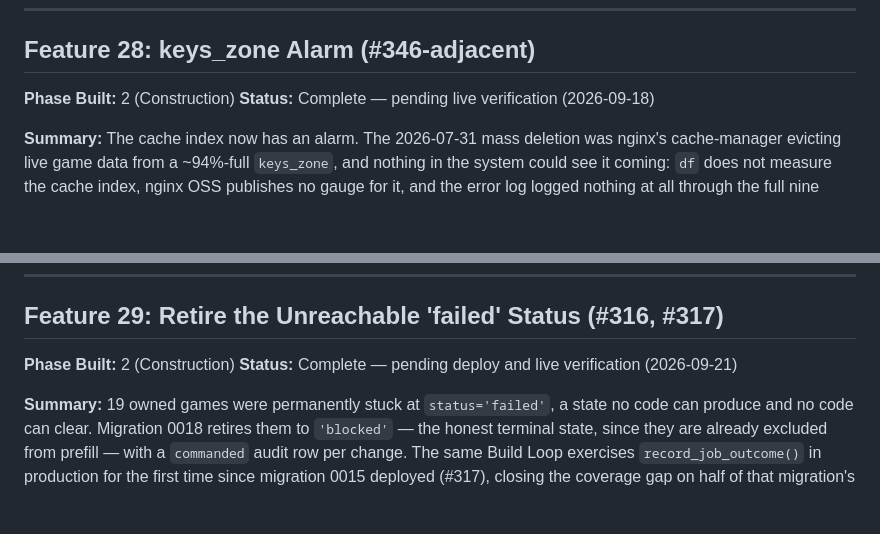
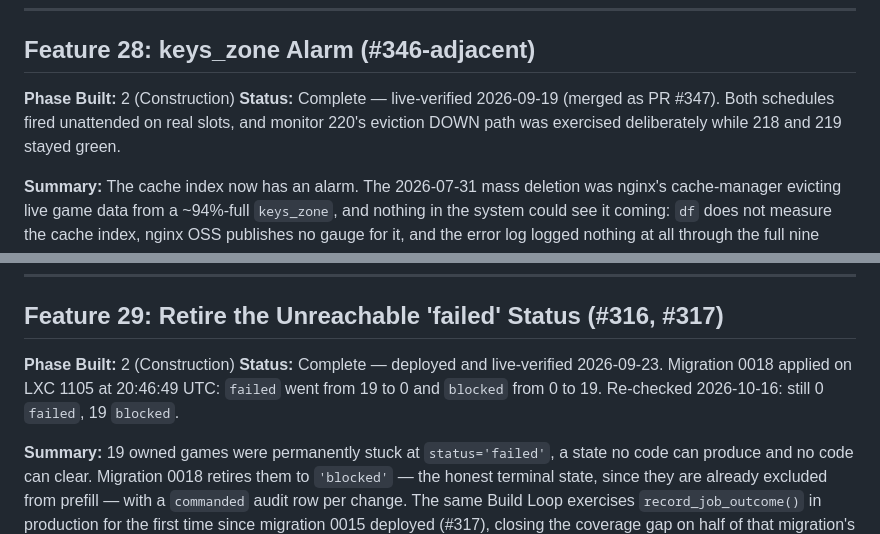
Before and after one commit to kraulerson/lancache-orchestrator, a Markdown page: FEATURES.md, 2 parts joined by grey strips. Drawn GitHub-style; blank space fills up the shorter version.

Commit message:
docs(features): mark Features 28 and 29 live-verified
Feature 28 (keys_zone alarm, PR #347) was proven live on 2026-09-19:
both schedules fired unattended and monitor 220's eviction path was
exercised. Feature 29 (migration 0018) was deployed on 2026-09-23 and
re-checked on 2026-10-16 with 0 failed and 19 blocked rows.

Co-Authored-By: Claude Opus 5.5 <noreply@anthropic.com>
Claude-Session: https://claude.ai/code/session_01UrGS4vZmWEipWBusdeHmFa

```diff
--- a/FEATURES.md
+++ b/FEATURES.md
@@ -1716,7 +1716,7 @@ semgrep/gitleaks/ruff/mypy clean.
 ## Feature 28: keys_zone Alarm (#346-adjacent)
 
 **Phase Built:** 2 (Construction)
-**Status:** Complete — pending live verification (2026-09-18)
+**Status:** Complete — live-verified 2026-09-19 (merged as PR #347). Both schedules fired unattended on real slots, and monitor 220's eviction DOWN path was exercised deliberately while 218 and 219 stayed green.
 
 **Summary:** The cache index now has an alarm. The 2026-07-31 mass deletion was
 nginx's cache-manager evicting live game data from a ~94%-full `keys_zone`, and
@@ -1807,7 +1807,7 @@ gitleaks clean.
 ## Feature 29: Retire the Unreachable 'failed' Status (#316, #317)
 
 **Phase Built:** 2 (Construction)
-**Status:** Complete — pending deploy and live verification (2026-09-21)
+**Status:** Complete — deployed and live-verified 2026-09-23. Migration 0018 applied on LXC 1105 at 20:46:49 UTC: `failed` went from 19 to 0 and `blocked` from 0 to 19. Re-checked 2026-10-16: still 0 `failed`, 19 `blocked`.
 
 **Summary:** 19 owned games were permanently stuck at `status='failed'`, a state
 no code can produce and no code can clear. Migration 0018 retires them to
```
